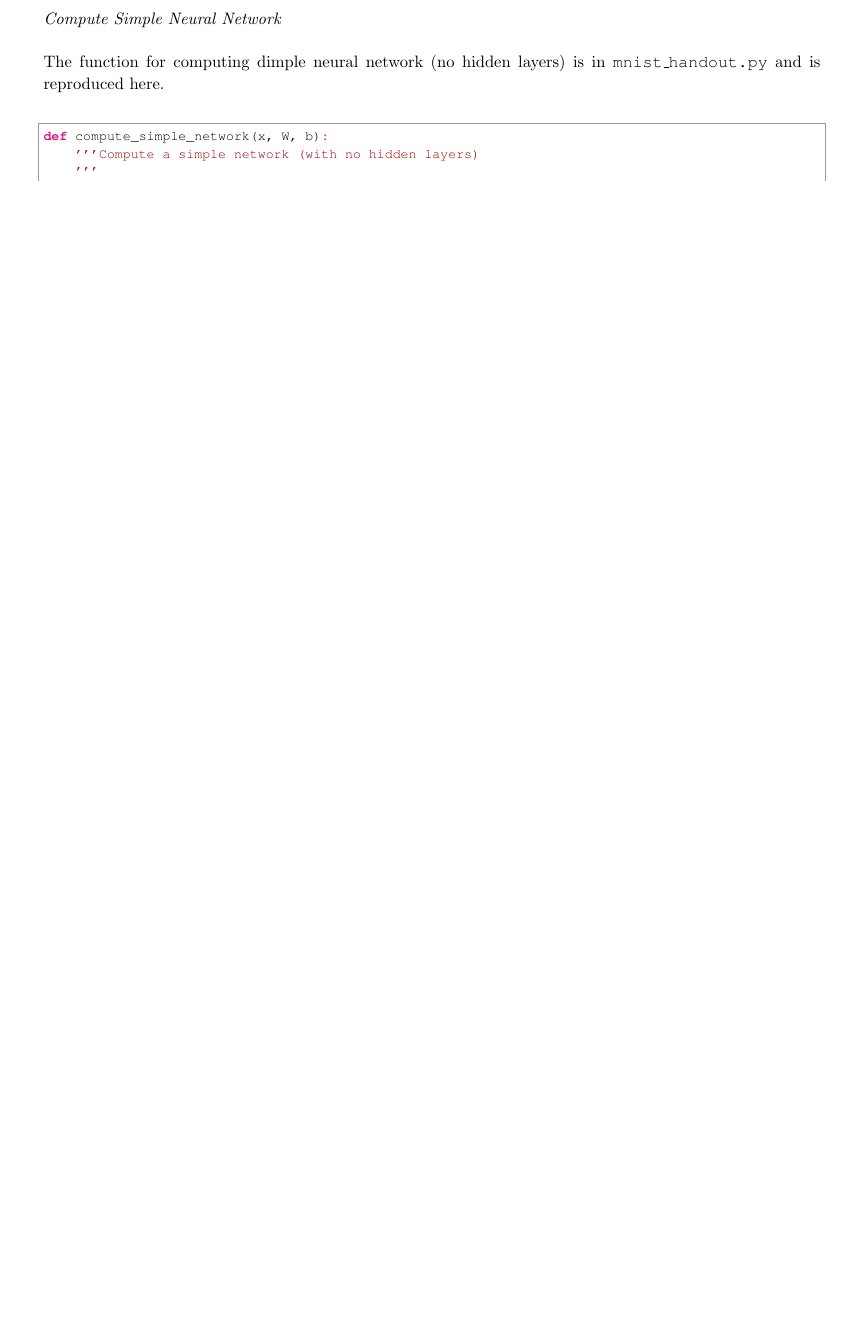
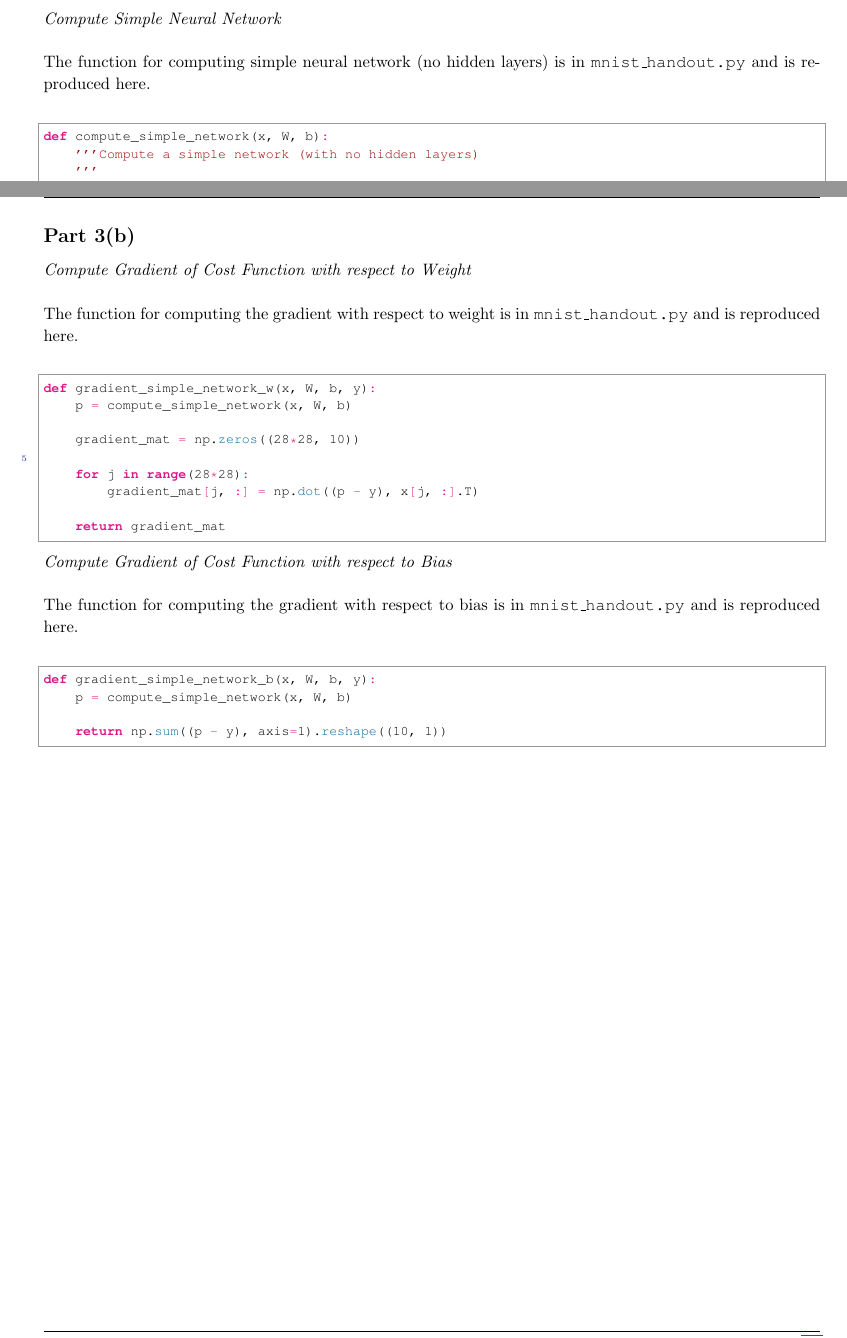
Before and after one commit to dhruvchawla1996/csc411_a2, a LaTeX document (deepnn.tex): part of page 3 of 11 before the commit and two parts of pages 3 and 5 of 12 after it, the two joined at a grey line, cut so that both start at the same text, the shorter picture padded with empty space. Compiled offline with pdfLaTeX.

Commit message:
Add files via upload
Included Part 3a & b

```diff
--- a/deepnn.tex
+++ b/deepnn.tex
@@ -212,7 +212,7 @@ Some of the images are straightforward to analyze and decipher while some are mo
 
 \textit{Compute Simple Neural Network}\\
 
-The function for computing dimple neural network (no hidden layers) is in \texttt{mnist\_handout.py} and is reproduced here.\\
+The function for computing simple neural network (no hidden layers) is in \texttt{mnist\_handout.py} and is reproduced here.\\
 
 \begin{python}
 def compute_simple_network(x, W, b):
@@ -316,6 +316,40 @@ we will get
     \frac {\partial C} {\partial w_{ij}} = x_j (p_i - y_i)
 \end{equation}
 
+\clearpage
+
+%__________________________________
+
+\subsection{Part 3(b)}
+
+\textit{Compute Gradient of Cost Function with respect to Weight}\\
+
+The function for computing the gradient with respect to weight is in \texttt{mnist\_handout.py} and is reproduced here.\\
+
+\begin{python}
+def gradient_simple_network_w(x, W, b, y):
+    p = compute_simple_network(x, W, b)
+
+    gradient_mat = np.zeros((28*28, 10))
+
+    for j in range(28*28):
+        gradient_mat[j, :] = np.dot((p - y), x[j, :].T)
+
+    return gradient_mat
+\end{python}
+
+\textit{Compute Gradient of Cost Function with respect to Bias}\\
+
+The function for computing the gradient with respect to bias is in \texttt{mnist\_handout.py} and is reproduced here.\\
+
+\begin{python}
+def gradient_simple_network_b(x, W, b, y):
+    p = compute_simple_network(x, W, b)
+
+    return np.sum((p - y), axis=1).reshape((10, 1))
+\end{python}
+
+
 
 
 
```
Also changed, not shown: deepnn.pdf.
